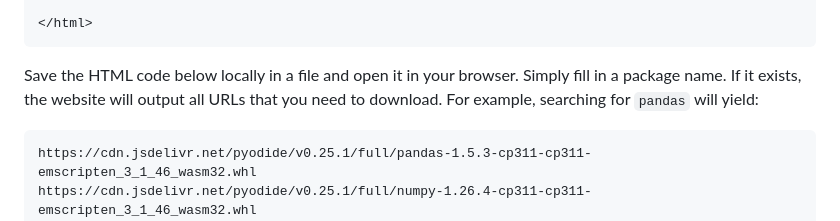
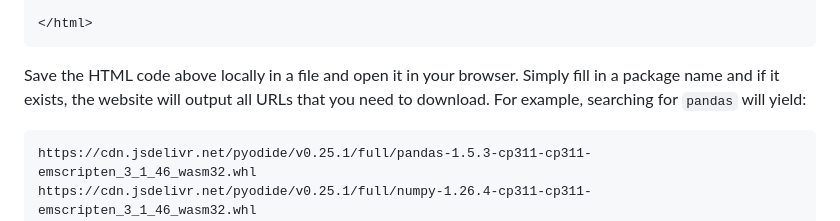
Before and after one commit to uvapl/terra, a Markdown page: INSTALL_PY_PKG.md, the part around one of its changes. Drawn GitHub-style; folded sections open.

Commit message:
docs(INSTALL_PY_PKG.md): adjust typos

````diff
--- a/INSTALL_PY_PKG.md
+++ b/INSTALL_PY_PKG.md
@@ -88,9 +88,9 @@ use the small HTML file below:
 ```
 </details>
 
-Save the HTML code below locally in a file and open it in your browser. Simply fill in a
-package name. If it exists, the website will output all URLs that you need to
-download. For example, searching for `pandas` will yield:
+Save the HTML code above locally in a file and open it in your browser. Simply
+fill in a package name and if it exists, the website will output all URLs that
+you need to download. For example, searching for `pandas` will yield:
 
 ```
 https://cdn.jsdelivr.net/pyodide/v0.25.1/full/pandas-1.5.3-cp311-cp311-emscripten_3_1_46_wasm32.whl
````
Also changed, not shown: other parts of INSTALL_PY_PKG.md (+1 -1 lines).
